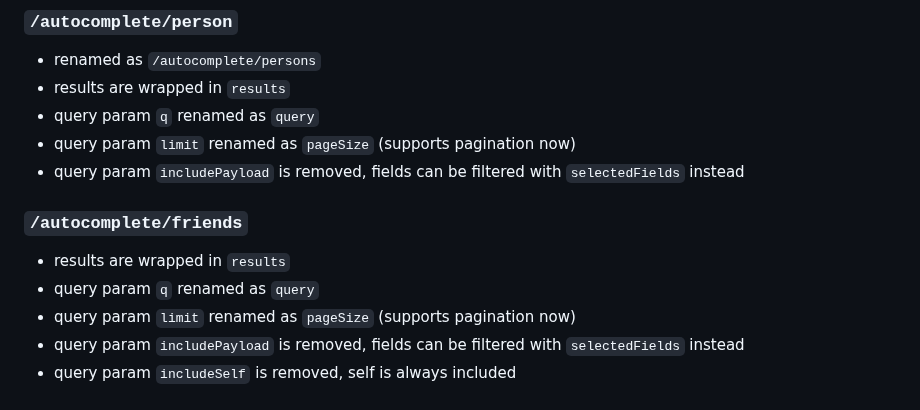
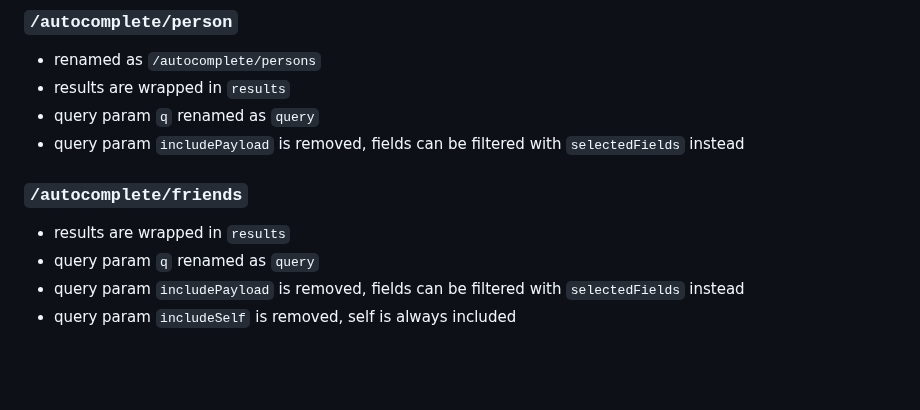
Before and after one commit to luomus/laji-api, a Markdown page: breaking-changes.md, the part around the change. GitHub-like rendering; blank space fills up the shorter version.

```diff
--- a/breaking-changes.md
+++ b/breaking-changes.md
@@ -151,14 +151,12 @@ Old API filtered out non QNames from queries. For example, when querying named p
 * renamed as `/autocomplete/persons`
 * results are wrapped in `results`
 * query param `q` renamed as `query`
-* query param `limit` renamed as `pageSize` (supports pagination now)
 * query param `includePayload` is removed, fields can be filtered with `selectedFields` instead
 
 ### `/autocomplete/friends`
 
 * results are wrapped in `results`
 * query param `q` renamed as `query`
-* query param `limit` renamed as `pageSize` (supports pagination now)
 * query param `includePayload` is removed, fields can be filtered with `selectedFields` instead
 * query param `includeSelf` is removed, self is always included
 
```
